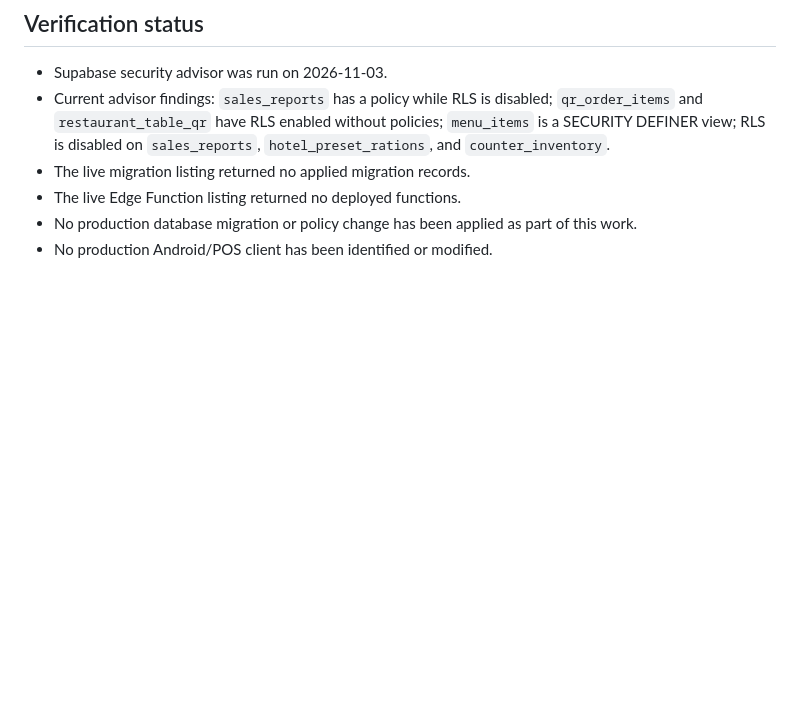
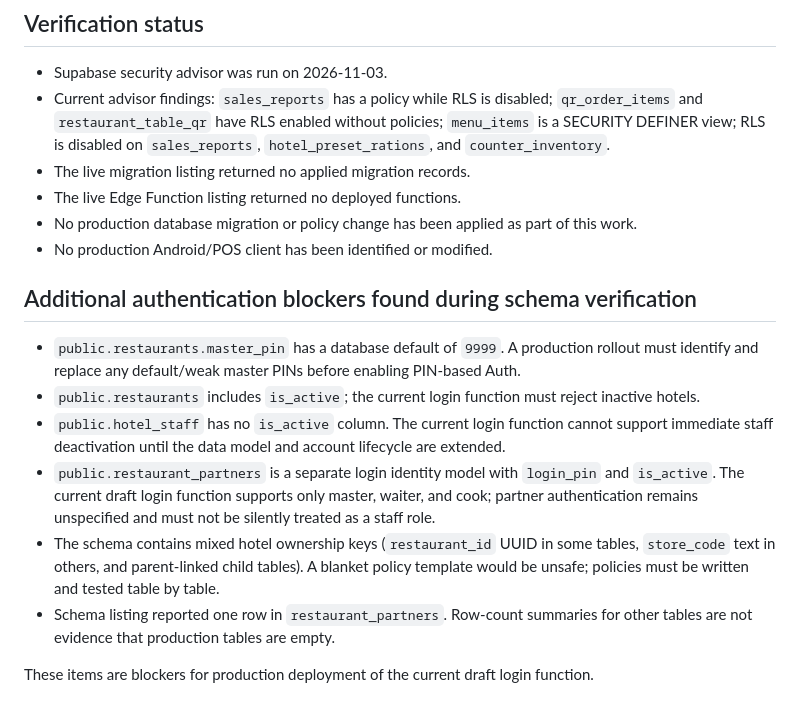
Before and after one commit to govindaala/Hotal_admin, a Markdown page: docs/security-audit-2026-11-03.md, the part around the change. Rendered like a GitHub page; blank space fills up the shorter version.

Commit message:
Record account lifecycle and partner-auth blockers

```diff
--- a/docs/security-audit-2026-11-03.md
+++ b/docs/security-audit-2026-11-03.md
@@ -88,3 +88,14 @@ The Edge Function requires `POS_AUTH_IDENTITY_SECRET` to be configured before it
 - The live Edge Function listing returned no deployed functions.
 - No production database migration or policy change has been applied as part of this work.
 - No production Android/POS client has been identified or modified.
+
+## Additional authentication blockers found during schema verification
+
+- `public.restaurants.master_pin` has a database default of `9999`. A production rollout must identify and replace any default/weak master PINs before enabling PIN-based Auth.
+- `public.restaurants` includes `is_active`; the current login function must reject inactive hotels.
+- `public.hotel_staff` has no `is_active` column. The current login function cannot support immediate staff deactivation until the data model and account lifecycle are extended.
+- `public.restaurant_partners` is a separate login identity model with `login_pin` and `is_active`. The current draft login function supports only master, waiter, and cook; partner authentication remains unspecified and must not be silently treated as a staff role.
+- The schema contains mixed hotel ownership keys (`restaurant_id` UUID in some tables, `store_code` text in others, and parent-linked child tables). A blanket policy template would be unsafe; policies must be written and tested table by table.
+- Schema listing reported one row in `restaurant_partners`. Row-count summaries for other tables are not evidence that production tables are empty.
+
+These items are blockers for production deployment of the current draft login function.
```
